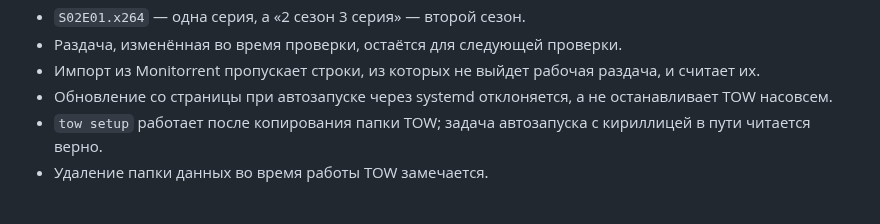
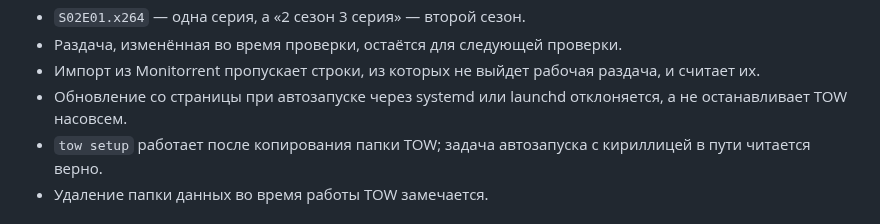
Before and after one commit to d0j/tow, a Markdown page: CHANGELOG.ru.md, the part around the change. GitHub-like rendering.

```diff
--- a/CHANGELOG.ru.md
+++ b/CHANGELOG.ru.md
@@ -43,7 +43,7 @@
 - `S02E01.x264` — одна серия, а «2 сезон 3 серия» — второй сезон.
 - Раздача, изменённая во время проверки, остаётся для следующей проверки.
 - Импорт из Monitorrent пропускает строки, из которых не выйдет рабочая раздача, и считает их.
-- Обновление со страницы при автозапуске через systemd отклоняется, а не останавливает TOW насовсем.
+- Обновление со страницы при автозапуске через systemd или launchd отклоняется, а не останавливает TOW насовсем.
 - `tow setup` работает после копирования папки TOW; задача автозапуска с кириллицей в пути читается верно.
 - Удаление папки данных во время работы TOW замечается.
 
```
Also changed, not shown: CHANGELOG.md (+1 -1 lines).
